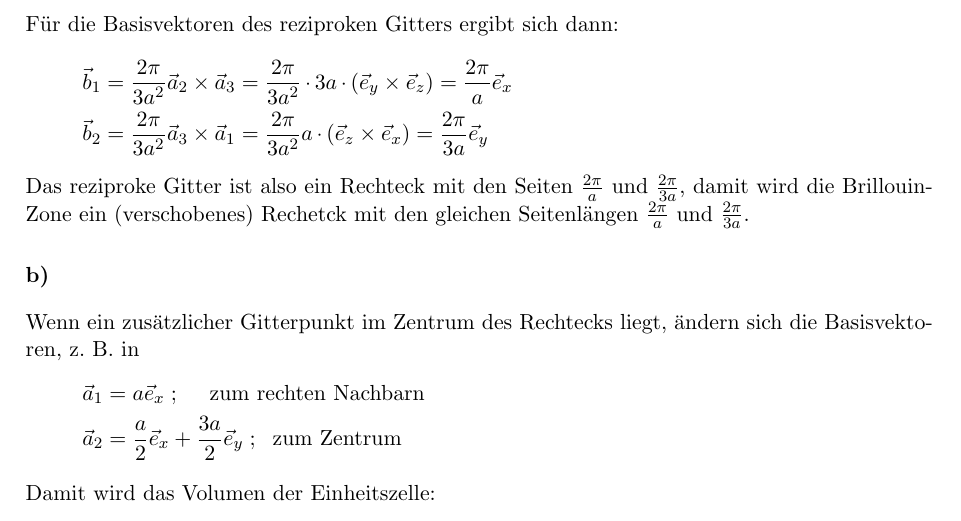
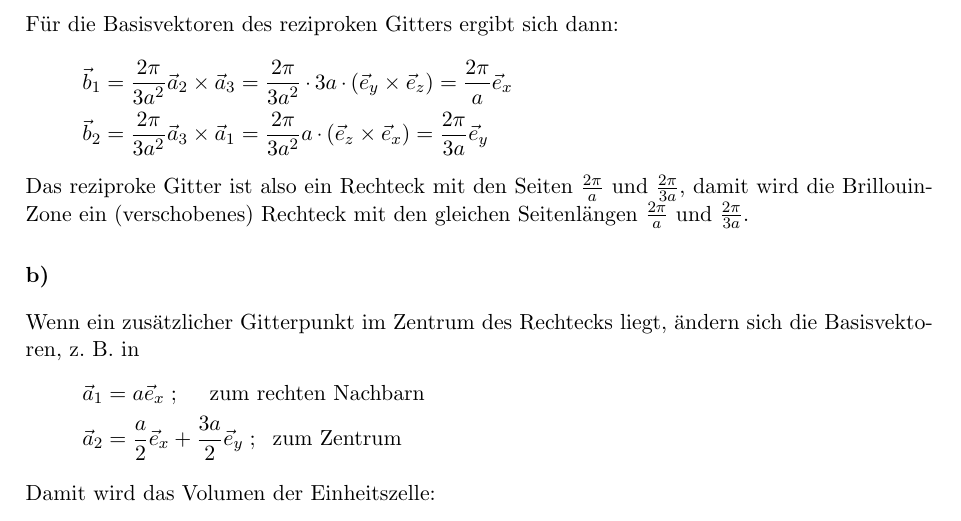
Before and after one commit to MiHuf/Physik4, a LaTeX document (blatt02_lsg.tex): part of page 2 of 3, cut so that both start at the same text. Compiled offline with pdfLaTeX.

Commit message:
Tippfehler

```diff
--- a/blatt02_lsg.tex
+++ b/blatt02_lsg.tex
@@ -106,7 +106,7 @@ Kantenlängen $a$ und $3 a$ sind:
   \frac{2 \pi}{3 a} \vec e_y
 \end{align*}
 Das reziproke Gitter ist also ein Rechteck mit den Seiten $\frac{2 \pi}{a}$ und
-$\frac{2 \pi}{3 a}$, damit wird die Brillouin-Zone ein (verschobenes)  Rechetck
+$\frac{2 \pi}{3 a}$, damit wird die Brillouin-Zone ein (verschobenes)  Rechteck
 mit den gleichen Seitenlängen $\frac{2 \pi}{a}$ und $\frac{2 \pi}{3 a}$.
 
 \subsubsection*{b)}
```
